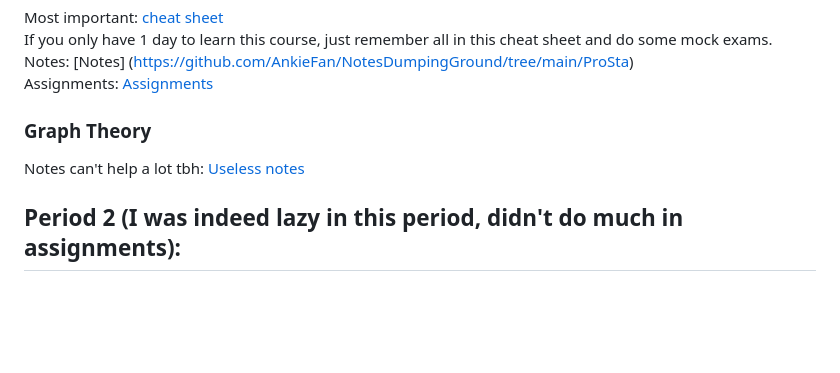
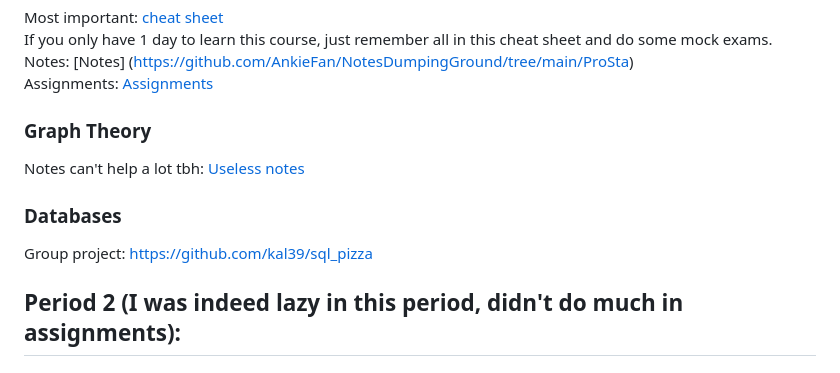
Before and after one commit to AnkieFan/NotesDumpingGround, a Markdown page: README.md, the part around the change. Drawn GitHub-style; blank space fills up the shorter version.

```diff
--- a/README.md
+++ b/README.md
@@ -52,6 +52,9 @@ Take it easy, Christof and Tom are really kind.
 ### Graph Theory
   Notes can't help a lot tbh: [Useless notes](https://github.com/AnkieFan/NotesDumpingGround/tree/main/GraphTheory)
 
+### Databases
+Group project: https://github.com/kal39/sql_pizza
+
 ## Period 2 (I was indeed lazy in this period, didn't do much in assignments):
 ### Reasoning Technique
   Notes: [Notes](https://github.com/AnkieFan/NotesDumpingGround/tree/main/RT)
```
